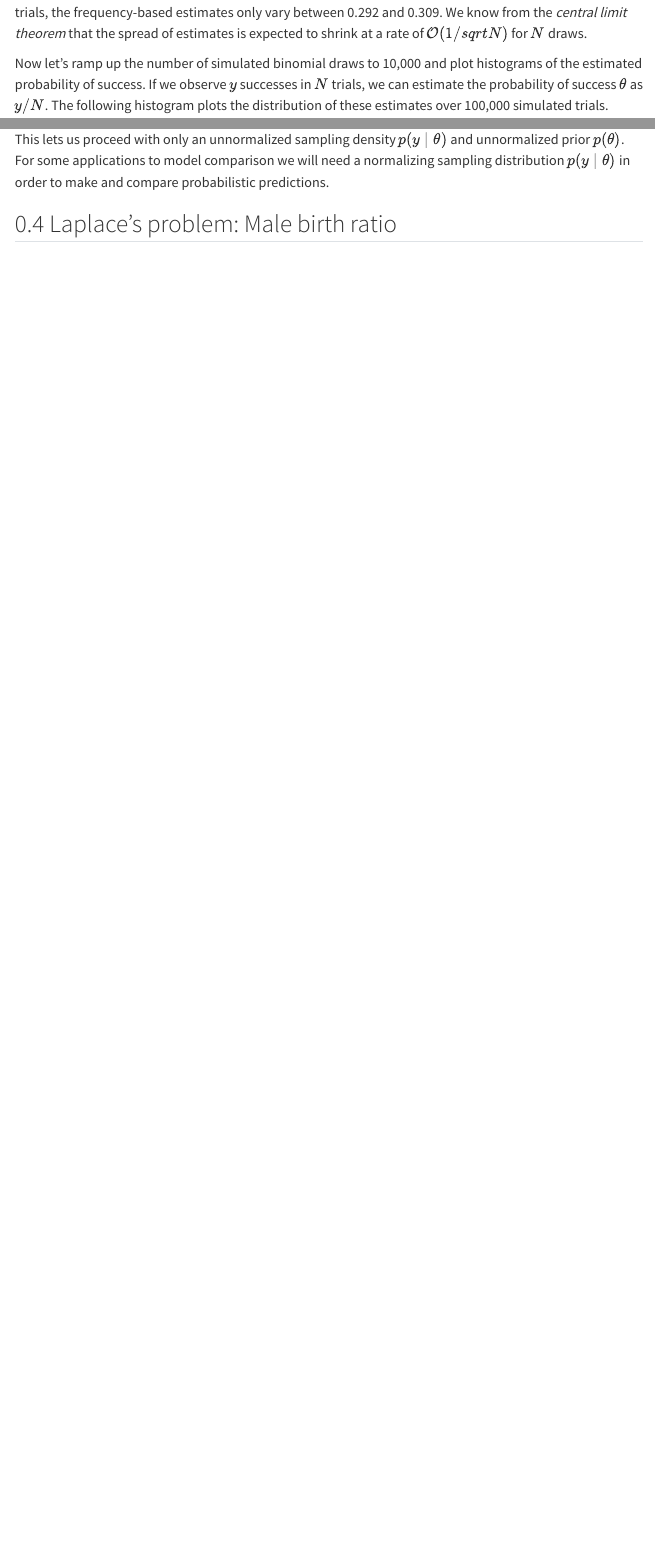
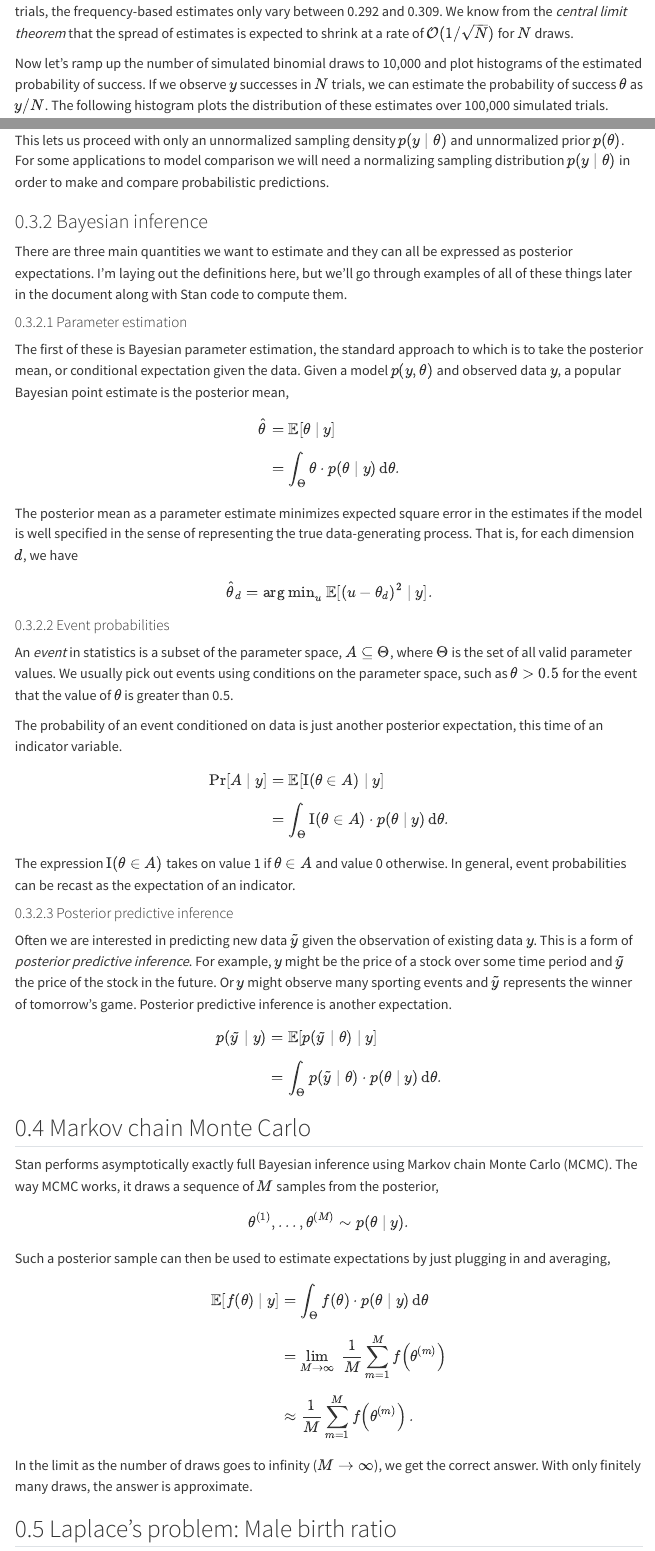
Before and after one commit to bob-carpenter/stan-getting-started, a Quarto document (quarto/stan-getting-started.qmd): the page in a window 1100 px wide, from 3760 px down before the commit and from 3780 px down after it, so that both start at the same text, and a second part further down, joined at a grey line. Rendered offline with R 4.5, knitr and Pandoc in place of Quarto, with nearby package versions; folded parts are opened; some code elsewhere in the file could not run offline; menus at the side of the page are left out.

Commit message:
added inference/MCMC section

```diff
--- a/quarto/stan-getting-started.qmd
+++ b/quarto/stan-getting-started.qmd
@@ -340,6 +341,105 @@ applications to model comparison we will need a normalizing sampling
 distribution $p(y \mid \theta)$ in order to make and compare
 probabilistic predictions.
 
+### Bayesian inference
+
+There are three main quantities we want to estimate and they can all
+be expressed as posterior expectations.  I'm laying out the
+definitions here, but we'll go through examples of all of these things
+later in the document along with Stan code to compute them.
+
+#### Parameter estimation
+
+The first of these is Bayesian parameter estimation, the standard
+approach to which is to take the posterior mean, or conditional
+expectation given the data.  Given a model $p(y, \theta)$ and observed
+data $y$, a popular Bayesian point estimate is the posterior mean,
+
+\begin{align}
+\widehat{\theta}
+&= \mathbb{E}[\theta \mid y]
+\\[6pt]
+&= \int_{\Theta} \theta \cdot p(\theta \mid y) \, \textrm{d}\theta.
+\end{align}
+
+The posterior mean as a parameter estimate minimizes expected square
+error in the estimates if the model is well specified in the sense of
+representing the true data-generating process.  That is, for each dimension $d$, we have
+
+$$
+\widehat{\theta}_d
+= \textrm{arg min}_{u} \ \mathbb{E}[(u - \theta_d)^2 \mid y].
+$$
+
+#### Event probabilities
+
+An _event_ in statistics is a subset of the parameter space, $A
+\subseteq \Theta$, where $\Theta$ is the set of all valid parameter
+values.  We usually pick out events using conditions on the parameter
+space, such as $\theta > 0.5$ for the event that the value of $\theta$
+is greater than 0.5.
+
+The probability of an event conditioned on data is just another
+posterior expectation, this time of an indicator variable.
+
+\begin{align}
+\textrm{Pr}[A \mid y]
+&= \mathbb{E}[\textrm{I}(\theta \in A) \mid y]
+\\[6pt]
+&= \int_{\Theta} \textrm{I}(\theta \in A) \cdot p(\theta \mid y) \, \textrm{d}\theta.
+\end{align}
+
+The expression $\textrm{I}(\theta \in A)$ takes on value 1 if $\theta
+\in A$ and value 0 otherwise.  In general, event probabilities can be
+recast as the expectation of an indicator.
+
+#### Posterior predictive inference
+
+Often we are interested in predicting new data $\tilde{y}$ given the
+observation of existing data $y$.  This is a form of _posterior
+predictive inference_.  For example, $y$ might be the price of a stock
+over some time period and $\tilde{y}$ the price of the stock in the
+future.  Or $y$ might observe many sporting events and $\tilde{y}$
+represents the winner of tomorrow's game.  Posterior predictive
+inference is another expectation.
+
+\begin{align}
+p(\tilde{y} \mid y)
+&= \mathbb{E}[p(\tilde{y} \mid \theta) \mid y]
+\\[6pt]
+&= \int_{\Theta} p(\tilde{y} \mid \theta) \cdot p(\theta \mid y) \, \textrm{d}\theta.
+\end{align}
+
+
+
+
+
+
+
+## Markov chain Monte Carlo
+
+Stan performs asymptotically exactly full Bayesian inference using
+Markov chain Monte Carlo (MCMC).  The way MCMC works, it draws a
+sequence of $M$ samples from the posterior,
+
+$$
+\theta^{(1)}, \ldots, \theta^{(M)}
+\sim p(\theta \mid y).
+$$
+
+Such a posterior sample can then be used to estimate expectations by
+just plugging in and averaging,
+
+\begin{align}
+\mathbb{E}[f(\theta) \mid y]
+&= \int_{\Theta} f(\theta) \cdot p(\theta \mid y) \, \textrm{d}\theta
+\\[6pt]
+&= \lim_{M \rightarrow \infty} \ \frac{1}{M} \sum_{m=1}^M f\!\left( \theta^{(m)} \right)
+\\[6pt]
+&\approx \frac{1}{M} \sum_{m=1}^M f\!\left( \theta^{(m)} \right).
+\end{align}
+
+In the limit as the number of draws goes to infinity ($M \rightarrow \infty$), we get the correct answer.  With only finitely many draws, the answer is approximate.
 
 
 ## Laplace's problem: Male birth ratio
```
Also changed, not shown: quarto/stan-getting-started.qmd (3 more changed lines).
